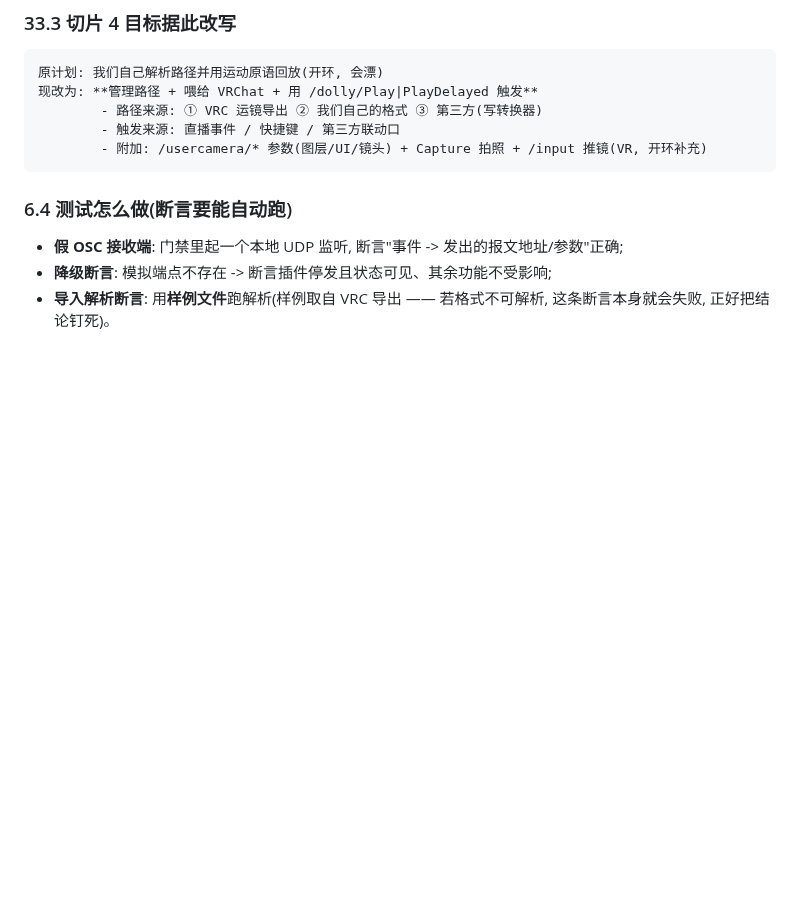
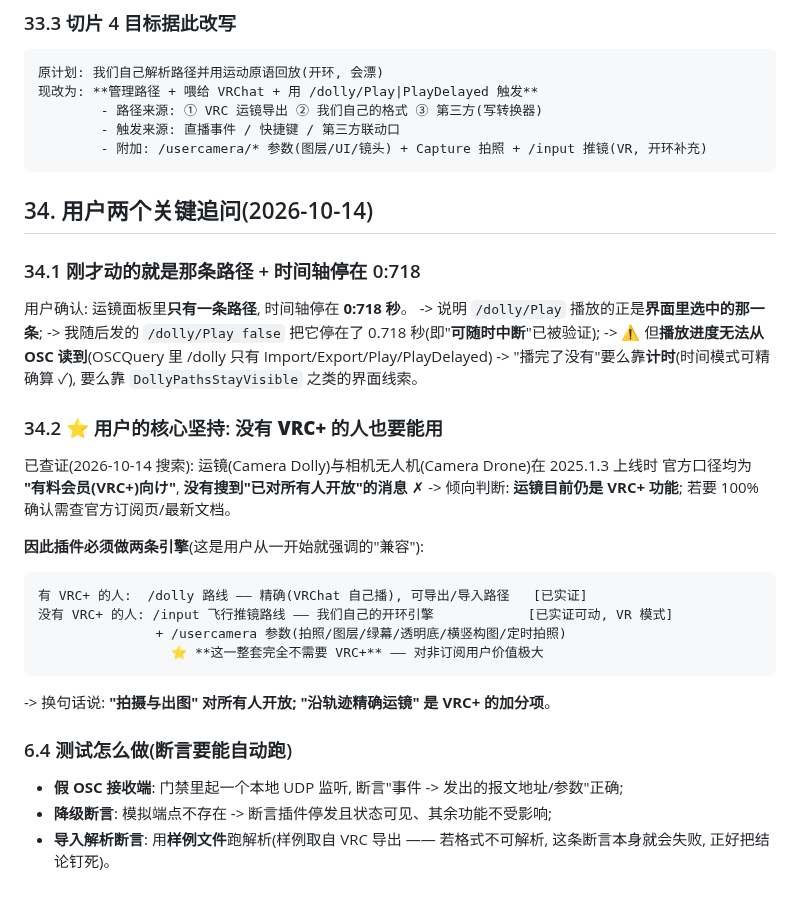
Before and after one commit to dkxfox/VRCLiveBoard, a Markdown page: docs/FEATURES/F-20261006-01-直播镜头联动.md, the part around the change. GitHub-like rendering; blank space fills up the shorter version.

Commit message:
docs: 用户追问两项 —— 确认 Play 播的就是界面选中那条且停在0.718秒(可中断); 查证运镜仍属 VRC+ 未开放, 因此插件必须做两条引擎(dolly精确路线 + input开环推镜路线), 并明确拍摄出图类能力不需要VRC+

````diff
--- a/docs/FEATURES/F-20261006-01-直播镜头联动.md
+++ b/docs/FEATURES/F-20261006-01-直播镜头联动.md
@@ -947,6 +947,30 @@ FlySpeed=0.2 时约 **2.5~3 格/秒**(按用户读数 5~6 格 / 2 秒推算; 一
         - 附加: /usercamera/* 参数(图层/UI/镜头) + Capture 拍照 + /input 推镜(VR, 开环补充)
 ```
 
+
+## 34. 用户两个关键追问(2026-10-14)
+
+### 34.1 刚才动的就是那条路径 + 时间轴停在 0:718
+用户确认: 运镜面板里**只有一条路径**, 时间轴停在 **0:718 秒**。
+-> 说明 `/dolly/Play` 播放的正是**界面里选中的那一条**;
+-> 我随后发的 `/dolly/Play false` 把它停在了 0.718 秒(即"**可随时中断**"已被验证);
+-> ⚠️ 但**播放进度无法从 OSC 读到**(OSCQuery 里 /dolly 只有 Import/Export/Play/PlayDelayed)
+   -> "播完了没有"要么靠**计时**(时间模式可精确算 ✓), 要么靠 `DollyPathsStayVisible` 之类的界面线索。
+
+### 34.2 ⭐ 用户的核心坚持: **没有 VRC+ 的人也要能用**
+已查证(2026-10-14 搜索): 运镜(Camera Dolly)与相机无人机(Camera Drone)在 2025.1.3 上线时
+官方口径均为 **"有料会员(VRC+)向け"**, **没有搜到"已对所有人开放"的消息** ✗
+-> 倾向判断: **运镜目前仍是 VRC+ 功能**; 若要 100% 确认需查官方订阅页/最新文档。
+
+**因此插件必须做两条引擎**(这是用户从一开始就强调的"兼容"):
+```
+有 VRC+ 的人:  /dolly 路线 —— 精确(VRChat 自己播), 可导出/导入路径   [已实证]
+没有 VRC+ 的人: /input 飞行推镜路线 —— 我们自己的开环引擎            [已实证可动, VR 模式]
+               + /usercamera 参数(拍照/图层/绿幕/透明底/横竖构图/定时拍照)
+                 ⭐ **这一整套完全不需要 VRC+** —— 对非订阅用户价值极大
+```
+-> 换句话说: **"拍摄与出图" 对所有人开放; "沿轨迹精确运镜" 是 VRC+ 的加分项**。
+
 ### 6.4 测试怎么做(断言要能自动跑)
 - **假 OSC 接收端**: 门禁里起一个本地 UDP 监听, 断言"事件 -> 发出的报文地址/参数"正确;
 - **降级断言**: 模拟端点不存在 -> 断言插件停发且状态可见、其余功能不受影响;
````
